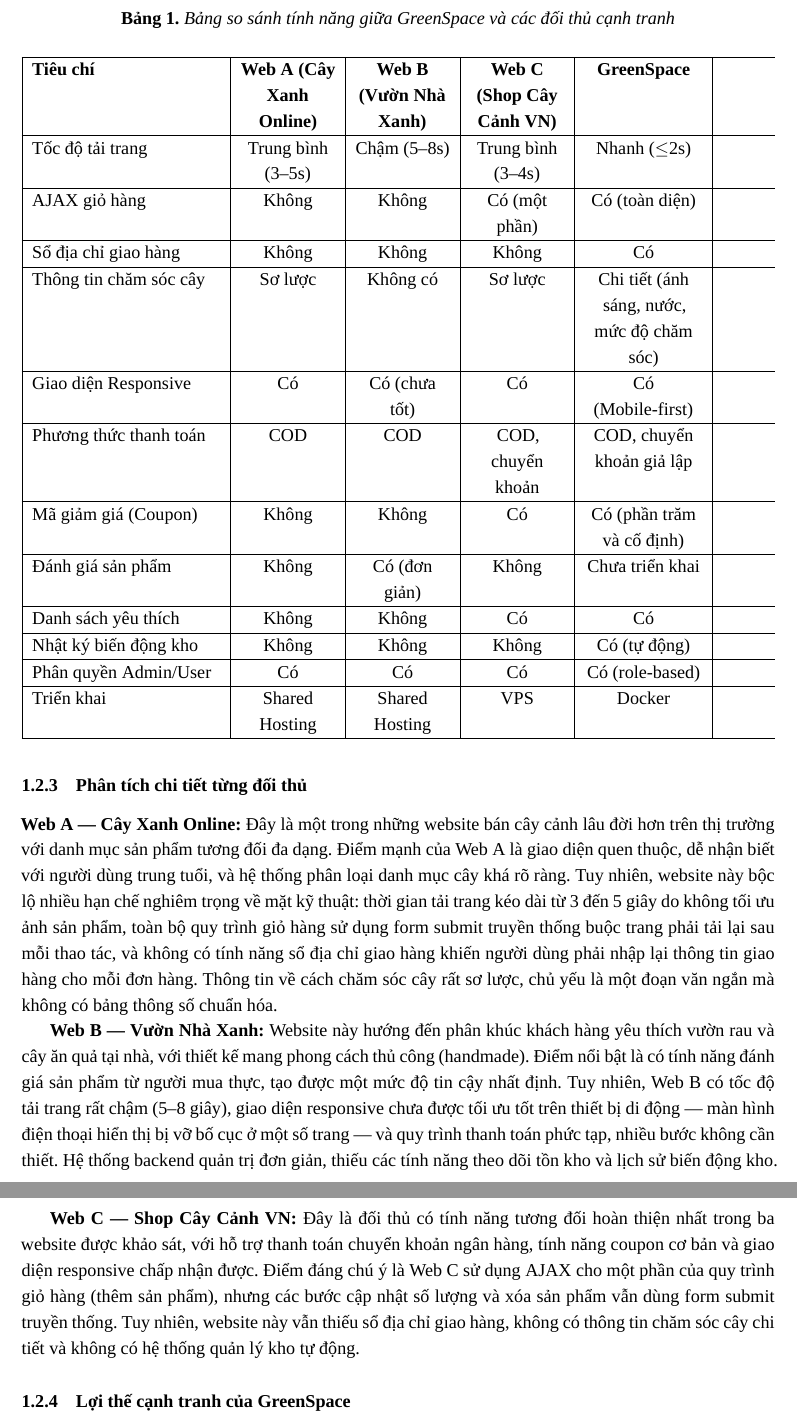
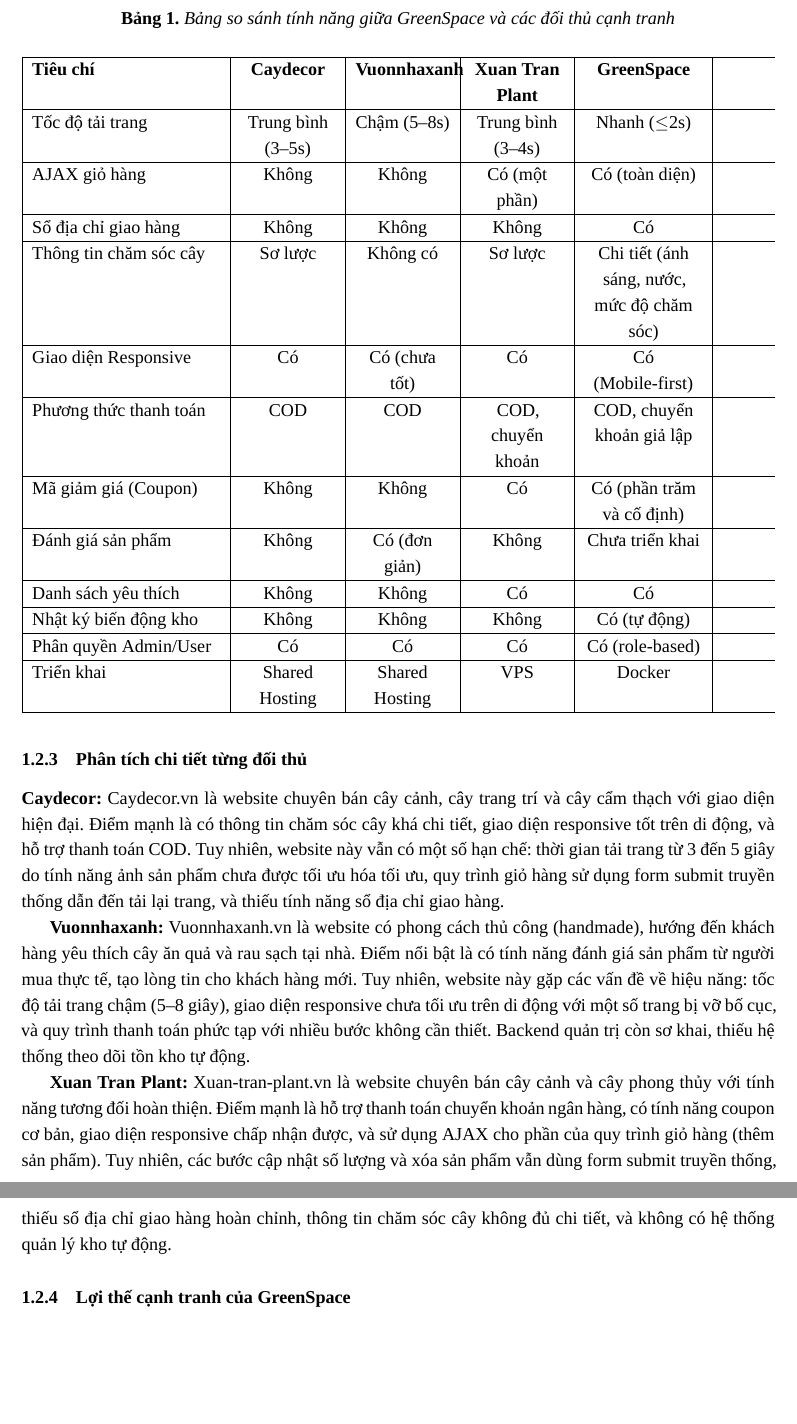
Before and after one commit to hieuthien3103/WebGreenSpace, a LaTeX document (latex/greenspace_future_updated.tex): two parts of pages 11 and 12 of 94, joined at a grey line, cut so that both start at the same text, the shorter picture padded with empty space. Compiled offline with XeLaTeX; a missing font is replaced by an installed copy or a similar font.

Commit message:
Cập nhật 3 website trong bảng so sánh: Caydecor, Vuonnhaxanh, Xuan Tran Plant

```diff
--- a/latex/greenspace_future_updated.tex
+++ b/latex/greenspace_future_updated.tex
@@ -285,7 +285,7 @@
                                   |>{\centering\arraybackslash}p{2cm}
                                   |>{\centering\arraybackslash}p{2.5cm}|}
         \hline
-        \textbf{Tiêu chí} & \textbf{Web A (Cây Xanh Online)} & \textbf{Web B (Vườn Nhà Xanh)} & \textbf{Web C (Shop Cây Cảnh VN)} & \textbf{GreenSpace} \\ \hline
+        \textbf{Tiêu chí} & \textbf{Caydecor} & \textbf{Vuonnhaxanh} & \textbf{Xuan Tran Plant} & \textbf{GreenSpace} \\ \hline
         Tốc độ tải trang & Trung bình (3--5s) & Chậm (5--8s) & Trung bình (3--4s) & Nhanh ($\leq$2s) \\ \hline
         AJAX giỏ hàng & Không & Không & Có (một phần) & Có (toàn diện) \\ \hline
         Sổ địa chỉ giao hàng & Không & Không & Không & Có \\ \hline
@@ -303,11 +303,11 @@
 
 \subsubsection{Phân tích chi tiết từng đối thủ}
 
-\textbf{Web A --- Cây Xanh Online:} Đây là một trong những website bán cây cảnh lâu đời hơn trên thị trường với danh mục sản phẩm tương đối đa dạng. Điểm mạnh của Web A là giao diện quen thuộc, dễ nhận biết với người dùng trung tuổi, và hệ thống phân loại danh mục cây khá rõ ràng. Tuy nhiên, website này bộc lộ nhiều hạn chế nghiêm trọng về mặt kỹ thuật: thời gian tải trang kéo dài từ 3 đến 5 giây do không tối ưu ảnh sản phẩm, toàn bộ quy trình giỏ hàng sử dụng form submit truyền thống buộc trang phải tải lại sau mỗi thao tác, và không có tính năng sổ địa chỉ giao hàng khiến người dùng phải nhập lại thông tin giao hàng cho mỗi đơn hàng. Thông tin về cách chăm sóc cây rất sơ lược, chủ yếu là một đoạn văn ngắn mà không có bảng thông số chuẩn hóa.
-
-\textbf{Web B --- Vườn Nhà Xanh:} Website này hướng đến phân khúc khách hàng yêu thích vườn rau và cây ăn quả tại nhà, với thiết kế mang phong cách thủ công (handmade). Điểm nổi bật là có tính năng đánh giá sản phẩm từ người mua thực, tạo được một mức độ tin cậy nhất định. Tuy nhiên, Web B có tốc độ tải trang rất chậm (5--8 giây), giao diện responsive chưa được tối ưu tốt trên thiết bị di động --- màn hình điện thoại hiển thị bị vỡ bố cục ở một số trang --- và quy trình thanh toán phức tạp, nhiều bước không cần thiết. Hệ thống backend quản trị đơn giản, thiếu các tính năng theo dõi tồn kho và lịch sử biến động kho.
-
-\textbf{Web C --- Shop Cây Cảnh VN:} Đây là đối thủ có tính năng tương đối hoàn thiện nhất trong ba website được khảo sát, với hỗ trợ thanh toán chuyển khoản ngân hàng, tính năng coupon cơ bản và giao diện responsive chấp nhận được. Điểm đáng chú ý là Web C sử dụng AJAX cho một phần của quy trình giỏ hàng (thêm sản phẩm), nhưng các bước cập nhật số lượng và xóa sản phẩm vẫn dùng form submit truyền thống. Tuy nhiên, website này vẫn thiếu sổ địa chỉ giao hàng, không có thông tin chăm sóc cây chi tiết và không có hệ thống quản lý kho tự động.
+\textbf{Caydecor:} Caydecor.vn là website chuyên bán cây cảnh, cây trang trí và cây cẩm thạch với giao diện hiện đại. Điểm mạnh là có thông tin chăm sóc cây khá chi tiết, giao diện responsive tốt trên di động, và hỗ trợ thanh toán COD. Tuy nhiên, website này vẫn có một số hạn chế: thời gian tải trang từ 3 đến 5 giây do tính năng ảnh sản phẩm chưa được tối ưu hóa tối ưu, quy trình giỏ hàng sử dụng form submit truyền thống dẫn đến tải lại trang, và thiếu tính năng sổ địa chỉ giao hàng.
+
+\textbf{Vuonnhaxanh:} Vuonnhaxanh.vn là website có phong cách thủ công (handmade), hướng đến khách hàng yêu thích cây ăn quả và rau sạch tại nhà. Điểm nổi bật là có tính năng đánh giá sản phẩm từ người mua thực tế, tạo lòng tin cho khách hàng mới. Tuy nhiên, website này gặp các vấn đề về hiệu năng: tốc độ tải trang chậm (5--8 giây), giao diện responsive chưa tối ưu trên di động với một số trang bị vỡ bố cục, và quy trình thanh toán phức tạp với nhiều bước không cần thiết. Backend quản trị còn sơ khai, thiếu hệ thống theo dõi tồn kho tự động.
+
+\textbf{Xuan Tran Plant:} Xuan-tran-plant.vn là website chuyên bán cây cảnh và cây phong thủy với tính năng tương đối hoàn thiện. Điểm mạnh là hỗ trợ thanh toán chuyển khoản ngân hàng, có tính năng coupon cơ bản, giao diện responsive chấp nhận được, và sử dụng AJAX cho phần của quy trình giỏ hàng (thêm sản phẩm). Tuy nhiên, các bước cập nhật số lượng và xóa sản phẩm vẫn dùng form submit truyền thống, thiếu sổ địa chỉ giao hàng hoàn chỉnh, thông tin chăm sóc cây không đủ chi tiết, và không có hệ thống quản lý kho tự động.
 
 \subsubsection{Lợi thế cạnh tranh của GreenSpace}
 
```
